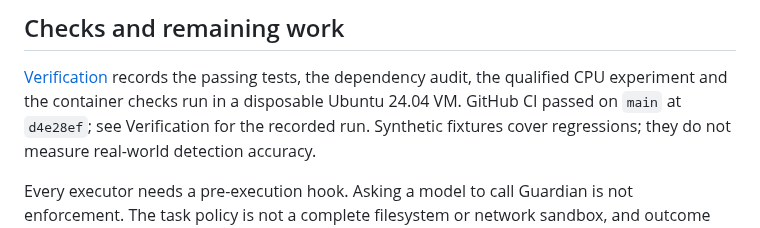
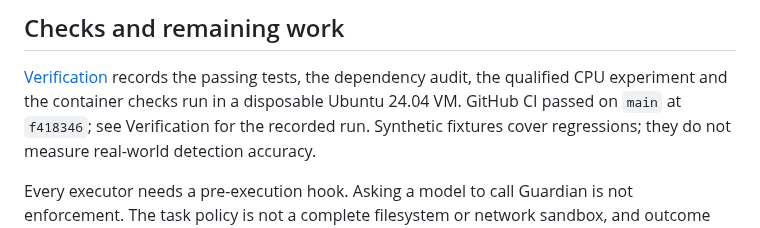
Before and after one commit to Lukentony/AI-guardian-lab, a Markdown page: README.md, the part around the change. GitHub-like rendering.

Commit message:
docs: record the sandbox executor CI run

```diff
--- a/README.md
+++ b/README.md
@@ -208,7 +208,7 @@ them before they become policy.
 
 [Verification](docs/VERIFICATION.md) records the passing tests, the dependency
 audit, the qualified CPU experiment and the container checks run in a disposable
-Ubuntu 24.04 VM. GitHub CI passed on `main` at `d4e28ef`; see Verification for the recorded
+Ubuntu 24.04 VM. GitHub CI passed on `main` at `f418346`; see Verification for the recorded
 run. Synthetic fixtures cover regressions; they do not measure real-world detection accuracy.
 
 Every executor needs a pre-execution hook. Asking a model to call Guardian is not
```
Also changed, not shown: docs/VERIFICATION.md (+3 -2 lines).
